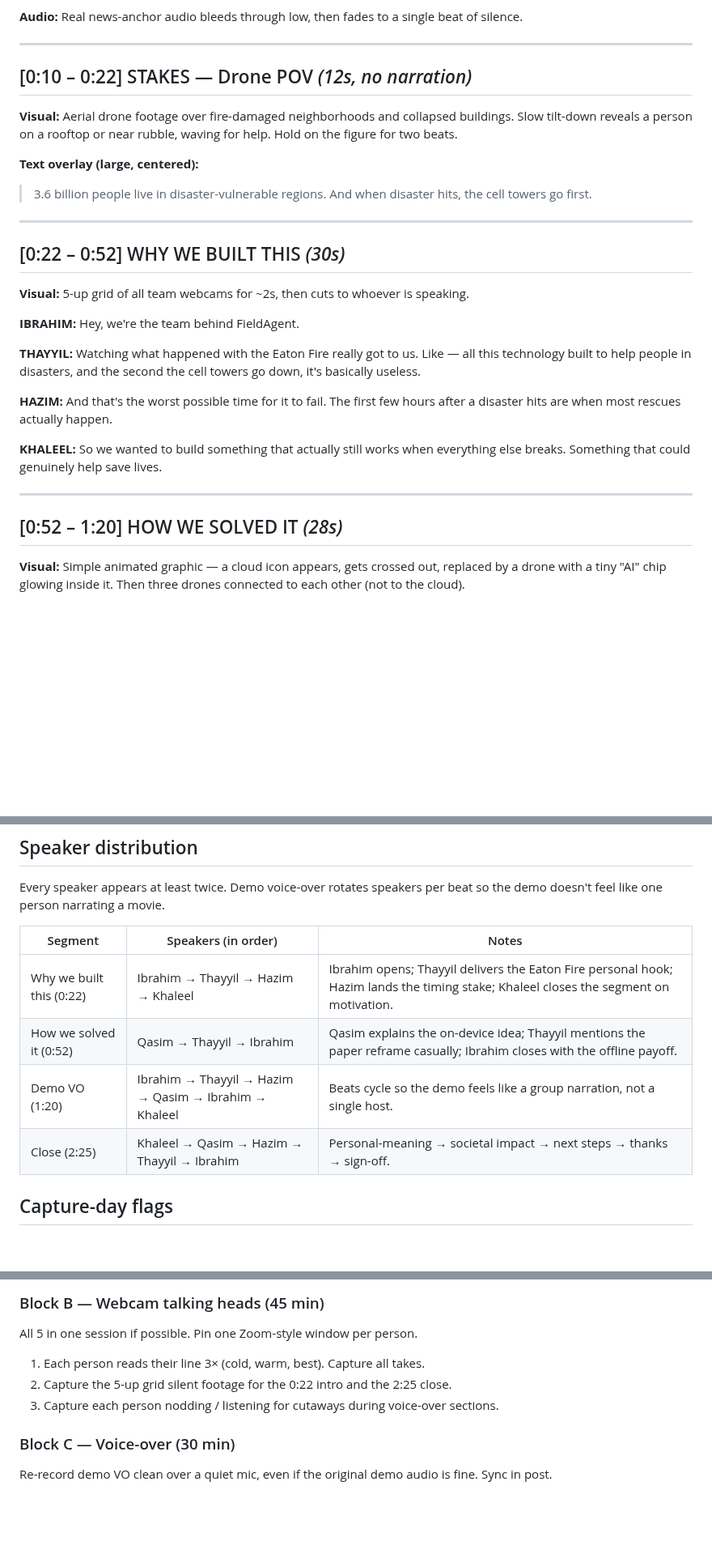
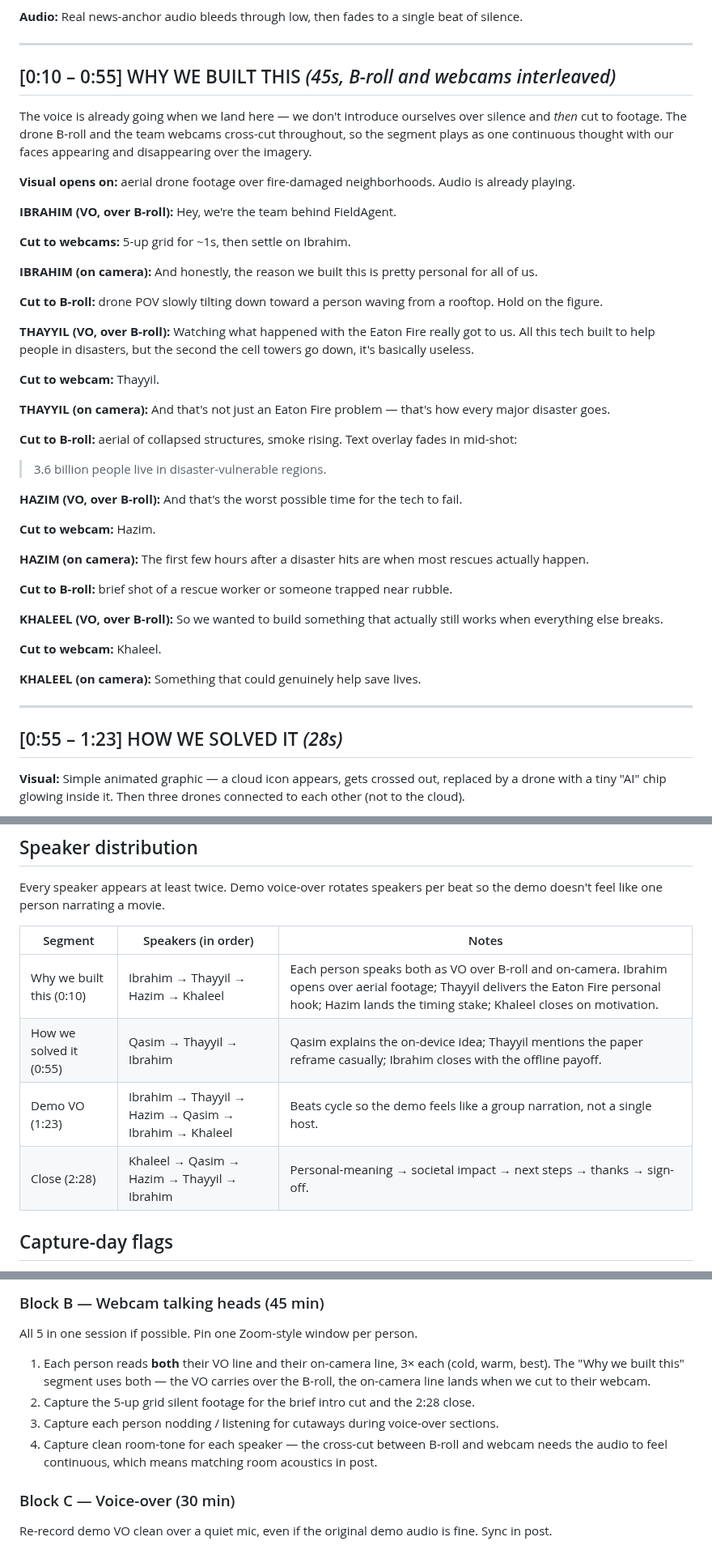
Before and after one commit to ibrahim7860/Gemma-Guardian, a Markdown page: docs/kaggle-video-script.md, 3 parts joined by grey strips. Shown at 81% size. Rendered like a GitHub page; blank space fills up the shorter version.

Commit message:
docs(video-script): merge stakes into "why we built this" with cross-cut B-roll
Replace the silent 12s stakes segment with an interleaved B-roll +
webcam segment. The team's voice carries continuously across both —
when we land in the segment, someone is already talking over disaster
footage, and the visual cross-cuts between aerial B-roll and webcam
shots throughout the 45s. Each speaker gets both a VO line (over
B-roll) and an on-camera line, so the segment plays as one continuous
thought instead of "stock footage then talking heads."

Updates timing markers for downstream segments, the speaker table,
the word-count budget, and adds a room-tone capture note for matching
audio across the cross-cuts.

Co-Authored-By: Claude Opus 4.7 <noreply@anthropic.com>

```diff
--- a/docs/kaggle-video-script.md
+++ b/docs/kaggle-video-script.md
@@ -27,31 +27,46 @@
 
 ---
 
-## [0:10 – 0:22]  STAKES — Drone POV *(12s, no narration)*
+## [0:10 – 0:55]  WHY WE BUILT THIS *(45s, B-roll and webcams interleaved)*
 
-**Visual:** Aerial drone footage over fire-damaged neighborhoods and collapsed buildings. Slow tilt-down reveals a person on a rooftop or near rubble, waving for help. Hold on the figure for two beats.
+The voice is already going when we land here — we don't introduce ourselves over silence and *then* cut to footage. The drone B-roll and the team webcams cross-cut throughout, so the segment plays as one continuous thought with our faces appearing and disappearing over the imagery.
 
-**Text overlay (large, centered):**
+**Visual opens on:** aerial drone footage over fire-damaged neighborhoods. Audio is already playing.
+
+**IBRAHIM (VO, over B-roll):** Hey, we're the team behind FieldAgent.
+
+**Cut to webcams:** 5-up grid for ~1s, then settle on Ibrahim.
+
+**IBRAHIM (on camera):** And honestly, the reason we built this is pretty personal for all of us.
+
+**Cut to B-roll:** drone POV slowly tilting down toward a person waving from a rooftop. Hold on the figure.
+
+**THAYYIL (VO, over B-roll):** Watching what happened with the Eaton Fire really got to us. All this tech built to help people in disasters, but the second the cell towers go down, it's basically useless.
+
+**Cut to webcam:** Thayyil.
+
+**THAYYIL (on camera):** And that's not just an Eaton Fire problem — that's how every major disaster goes.
+
+**Cut to B-roll:** aerial of collapsed structures, smoke rising. Text overlay fades in mid-shot:
 > 3.6 billion people live in disaster-vulnerable regions.
-> And when disaster hits, the cell towers go first.
+
+**HAZIM (VO, over B-roll):** And that's the worst possible time for the tech to fail.
+
+**Cut to webcam:** Hazim.
+
+**HAZIM (on camera):** The first few hours after a disaster hits are when most rescues actually happen.
+
+**Cut to B-roll:** brief shot of a rescue worker or someone trapped near rubble.
+
+**KHALEEL (VO, over B-roll):** So we wanted to build something that actually still works when everything else breaks.
+
+**Cut to webcam:** Khaleel.
+
+**KHALEEL (on camera):** Something that could genuinely help save lives.
 
 ---
 
-## [0:22 – 0:52]  WHY WE BUILT THIS *(30s)*
-
-**Visual:** 5-up grid of all team webcams for ~2s, then cuts to whoever is speaking.
-
-**IBRAHIM:** Hey, we're the team behind FieldAgent.
-
-**THAYYIL:** Watching what happened with the Eaton Fire really got to us. Like — all this technology built to help people in disasters, and the second the cell towers go down, it's basically useless.
-
-**HAZIM:** And that's the worst possible time for it to fail. The first few hours after a disaster hits are when most rescues actually happen.
-
-**KHALEEL:** So we wanted to build something that actually still works when everything else breaks. Something that could genuinely help save lives.
-
----
-
-## [0:52 – 1:20]  HOW WE SOLVED IT *(28s)*
+## [0:55 – 1:23]  HOW WE SOLVED IT *(28s)*
 
 **Visual:** Simple animated graphic — a cloud icon appears, gets crossed out, replaced by a drone with a tiny "AI" chip glowing inside it. Then three drones connected to each other (not to the cloud).
 
@@ -142,10 +157,10 @@ Every speaker appears at least twice. Demo voice-over rotates speakers per beat
 
 | Segment | Speakers (in order) | Notes |
 |---|---|---|
-| Why we built this (0:22) | Ibrahim → Thayyil → Hazim → Khaleel | Ibrahim opens; Thayyil delivers the Eaton Fire personal hook; Hazim lands the timing stake; Khaleel closes the segment on motivation. |
-| How we solved it (0:52) | Qasim → Thayyil → Ibrahim | Qasim explains the on-device idea; Thayyil mentions the paper reframe casually; Ibrahim closes with the offline payoff. |
-| Demo VO (1:20) | Ibrahim → Thayyil → Hazim → Qasim → Ibrahim → Khaleel | Beats cycle so the demo feels like a group narration, not a single host. |
-| Close (2:25) | Khaleel → Qasim → Hazim → Thayyil → Ibrahim | Personal-meaning → societal impact → next steps → thanks → sign-off. |
+| Why we built this (0:10) | Ibrahim → Thayyil → Hazim → Khaleel | Each person speaks both as VO over B-roll and on-camera. Ibrahim opens over aerial footage; Thayyil delivers the Eaton Fire personal hook; Hazim lands the timing stake; Khaleel closes on motivation. |
+| How we solved it (0:55) | Qasim → Thayyil → Ibrahim | Qasim explains the on-device idea; Thayyil mentions the paper reframe casually; Ibrahim closes with the offline payoff. |
+| Demo VO (1:23) | Ibrahim → Thayyil → Hazim → Qasim → Ibrahim → Khaleel | Beats cycle so the demo feels like a group narration, not a single host. |
+| Close (2:28) | Khaleel → Qasim → Hazim → Thayyil → Ibrahim | Personal-meaning → societal impact → next steps → thanks → sign-off. |
 
 ## Capture-day flags
 
@@ -190,9 +205,10 @@ Hardest to get right. Shoot first while operator is fresh.
 ### Block B — Webcam talking heads (45 min)
 All 5 in one session if possible. Pin one Zoom-style window per person.
 
-1. Each person reads their line 3× (cold, warm, best). Capture all takes.
-2. Capture the 5-up grid silent footage for the 0:22 intro and the 2:25 close.
+1. Each person reads **both** their VO line and their on-camera line, 3× each (cold, warm, best). The "Why we built this" segment uses both — the VO carries over the B-roll, the on-camera line lands when we cut to their webcam.
+2. Capture the 5-up grid silent footage for the brief intro cut and the 2:28 close.
 3. Capture each person nodding / listening for cutaways during voice-over sections.
+4. Capture clean room-tone for each speaker — the cross-cut between B-roll and webcam needs the audio to feel continuous, which means matching room acoustics in post.
 
 ### Block C — Voice-over (30 min)
 Re-record demo VO clean over a quiet mic, even if the original demo audio is fine. Sync in post.
```
Also changed, not shown: other parts of docs/kaggle-video-script.md (+4 -5 lines).
